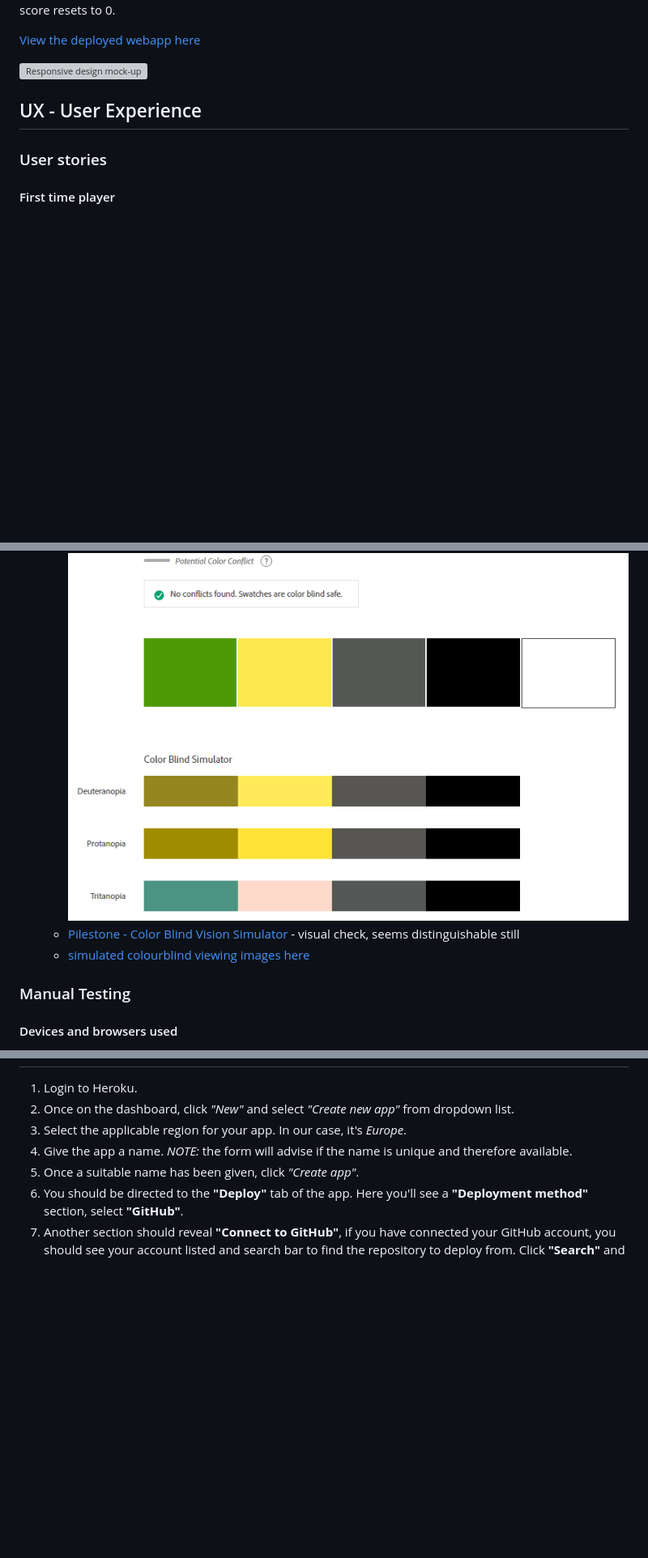
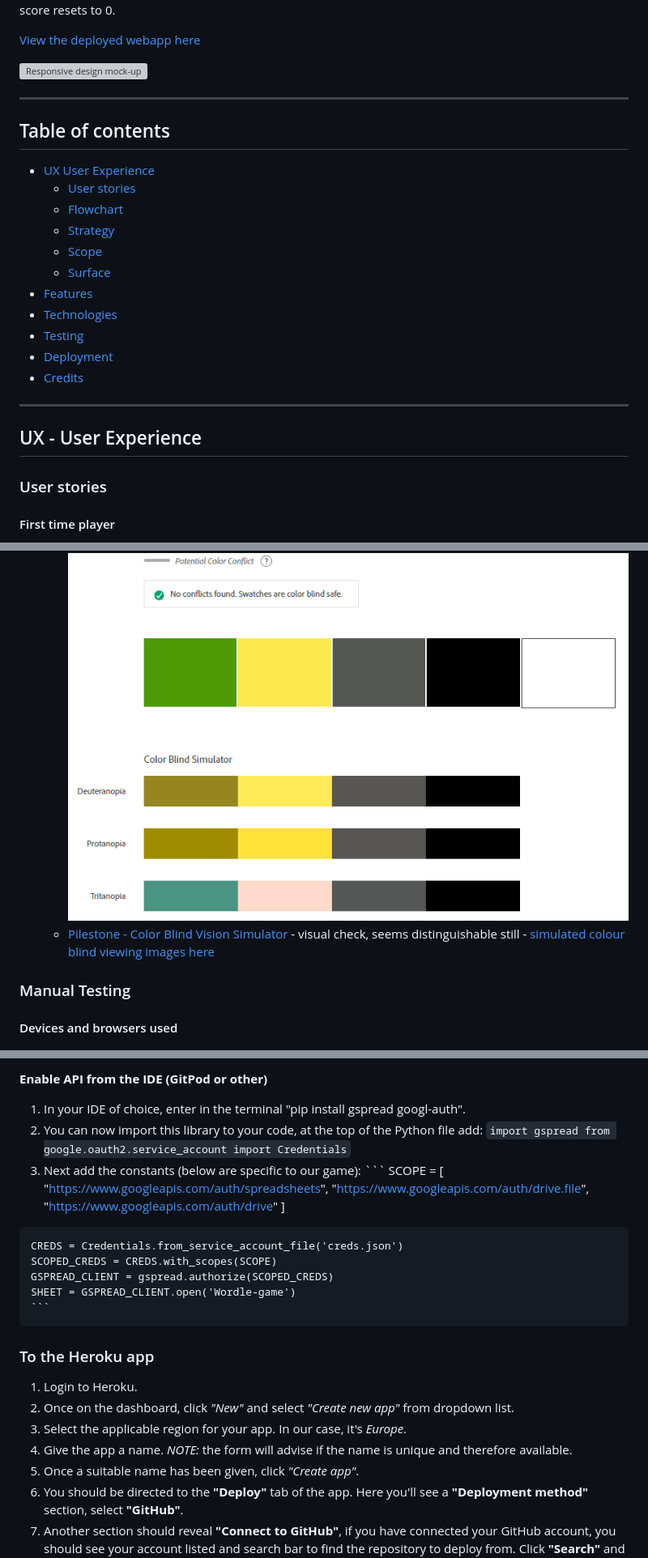
Before and after one commit to dasic002/wordle_game, a Markdown page: README.md, 3 parts joined by grey strips. Shown at 81% size. Rendered like a GitHub page; blank space fills up the shorter version; grey boxes are pictures that could not be loaded.

Commit message:
docs:add deployment steps for APIs

````diff
--- a/README.md
+++ b/README.md
@@ -13,6 +13,25 @@ If the player misses a day or fails to guess the word, the winning streak is bro
 [View the deployed webapp here](https://wordle-dasic002-367fb61feaeb.herokuapp.com/)
 
 ![Responsive design mock-up](documentation/responsive-design.PNG)
+
+***
+
+## Table of contents
+* [UX User Experience](#ux---user-experience)
+  * [User stories](#user-stories)
+  * [Flowchart](#flowchart)
+  * [Strategy](#strategy)
+  * [Scope](#scope)
+  * [Surface](#surface)
+* [Features](#features)
+* [Technologies](#technologies)
+* [Testing](#testing)
+* [Deployment](#deployment)
+* [Credits](#credits)
+
+
+
+***
 
 
 ## UX - User Experience
@@ -240,8 +261,7 @@ The most feasible way I can think of is to either:
 - Accessibility:
   - Adobe colour - [colour blindness](https://color.adobe.com/create/color-accessibility) - No conflicts found.<br>
   ![adobe colour - full swatch check](documentation/full-swatch-adobe-sim.PNG)
-  - [Pilestone - Color Blind Vision Simulator](https://pilestone.com/pages/color-blindness-simulator-1) - visual check, seems distinguishable still<br>
-  - [simulated colourblind viewing images here](documentation/simulated_colourblind/)
+  - [Pilestone - Color Blind Vision Simulator](https://pilestone.com/pages/color-blindness-simulator-1) - visual check, seems distinguishable still - [simulated colour blind viewing images here](documentation/simulated_colourblind/)
 
 
 ### Manual Testing
@@ -297,3 +363,26 @@ This character appeared on words that should have ended with an accented e (é),
+__Enable API from the IDE (GitPod or other)__
+  1) In your IDE of choice, enter in the terminal "pip install gspread googl-auth".
+  1) You can now import this library to your code, at the top of the Python file add:
+    ```
+    import gspread
+    from google.oauth2.service_account import Credentials
+    ```
+  1) Next add the constants (below are specific to our game):
+    ```
+    SCOPE = [
+        "https://www.googleapis.com/auth/spreadsheets",
+        "https://www.googleapis.com/auth/drive.file",
+        "https://www.googleapis.com/auth/drive"
+        ]
+
+    CREDS = Credentials.from_service_account_file('creds.json')
+    SCOPED_CREDS = CREDS.with_scopes(SCOPE)
+    GSPREAD_CLIENT = gspread.authorize(SCOPED_CREDS)
+    SHEET = GSPREAD_CLIENT.open('Wordle-game')
+    ```
+
+
+### To the Heroku app
 1) Login to Heroku.
 2) Once on the dashboard, click _"New"_ and select _"Create new app"_ from dropdown list.
 3) Select the applicable region for your app. In our case, it's _Europe_.
````
Also changed, not shown: other parts of README.md (+51 -7 lines).
